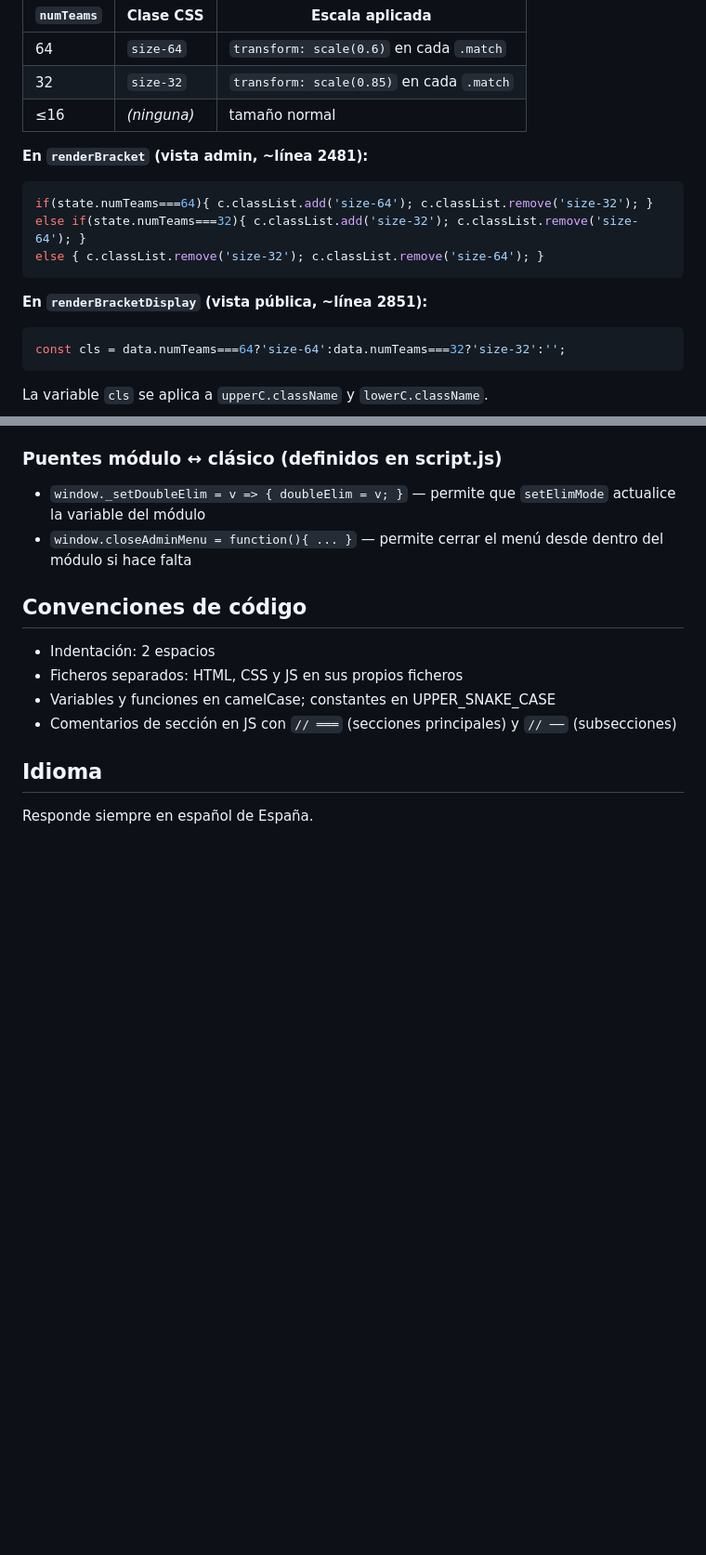
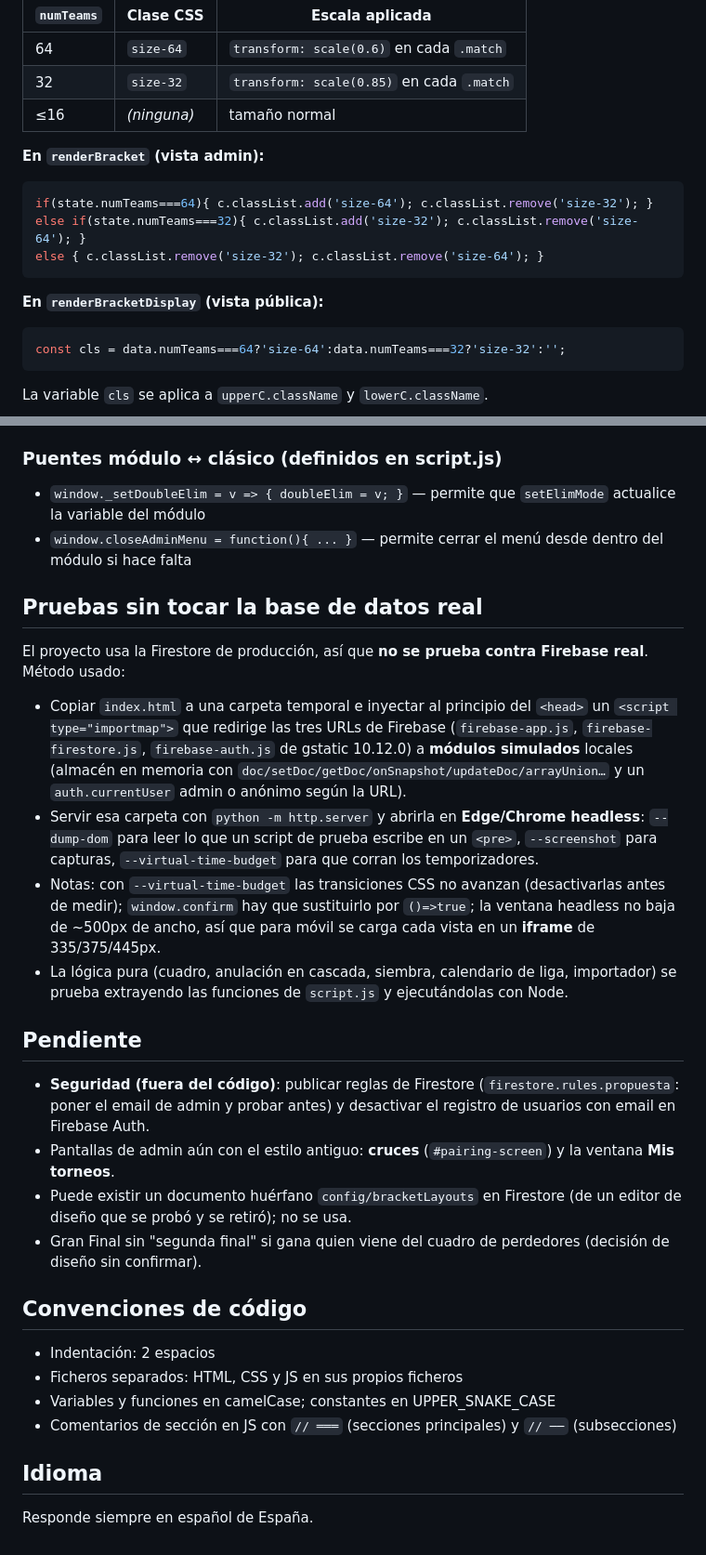
Before and after one commit to alexmilla97/mane, a Markdown page: CLAUDE.md, 2 parts joined by grey strips. Shown at 93% size. Drawn GitHub-style; blank space fills up the shorter version.

````diff
--- a/CLAUDE.md
+++ b/CLAUDE.md
@@ -183,14 +189,14 @@ El contenedor del bracket recibe una clase CSS según el número de equipos para
 | 32 | `size-32` | `transform: scale(0.85)` en cada `.match` |
 | ≤16 | _(ninguna)_ | tamaño normal |
 
-**En `renderBracket` (vista admin, ~línea 2481):**
+**En `renderBracket` (vista admin):**
 ```javascript
 if(state.numTeams===64){ c.classList.add('size-64'); c.classList.remove('size-32'); }
 else if(state.numTeams===32){ c.classList.add('size-32'); c.classList.remove('size-64'); }
 else { c.classList.remove('size-32'); c.classList.remove('size-64'); }
 ```
 
-**En `renderBracketDisplay` (vista pública, ~línea 2851):**
+**En `renderBracketDisplay` (vista pública):**
 ```javascript
 const cls = data.numTeams===64?'size-64':data.numTeams===32?'size-32':'';
 ```
@@ -251,6 +257,19 @@ El cierre al hacer clic fuera también está en ese mismo `<script>` clásico.
 - `window._setDoubleElim = v => { doubleElim = v; }` — permite que `setElimMode` actualice la variable del módulo
 - `window.closeAdminMenu = function(){ ... }` — permite cerrar el menú desde dentro del módulo si hace falta
 
+## Pruebas sin tocar la base de datos real
+El proyecto usa la Firestore de producción, así que **no se prueba contra Firebase real**. Método usado:
+- Copiar `index.html` a una carpeta temporal e inyectar al principio del `<head>` un `<script type="importmap">` que redirige las tres URLs de Firebase (`firebase-app.js`, `firebase-firestore.js`, `firebase-auth.js` de gstatic 10.12.0) a **módulos simulados** locales (almacén en memoria con `doc/setDoc/getDoc/onSnapshot/updateDoc/arrayUnion…` y un `auth.currentUser` admin o anónimo según la URL).
+- Servir esa carpeta con `python -m http.server` y abrirla en **Edge/Chrome headless**: `--dump-dom` para leer lo que un script de prueba escribe en un `<pre>`, `--screenshot` para capturas, `--virtual-time-budget` para que corran los temporizadores.
+- Notas: con `--virtual-time-budget` las transiciones CSS no avanzan (desactivarlas antes de medir); `window.confirm` hay que sustituirlo por `()=>true`; la ventana headless no baja de ~500px de ancho, así que para móvil se carga cada vista en un **iframe** de 335/375/445px.
+- La lógica pura (cuadro, anulación en cascada, siembra, calendario de liga, importador) se prueba extrayendo las funciones de `script.js` y ejecutándolas con Node.
+
+## Pendiente
+- **Seguridad (fuera del código)**: publicar reglas de Firestore (`firestore.rules.propuesta`: poner el email de admin y probar antes) y desactivar el registro de usuarios con email en Firebase Auth.
+- Pantallas de admin aún con el estilo antiguo: **cruces** (`#pairing-screen`) y la ventana **Mis torneos**.
+- Puede existir un documento huérfano `config/bracketLayouts` en Firestore (de un editor de diseño que se probó y se retiró); no se usa.
+- Gran Final sin "segunda final" si gana quien viene del cuadro de perdedores (decisión de diseño sin confirmar).
+
 ## Convenciones de código
 - Indentación: 2 espacios
 - Ficheros separados: HTML, CSS y JS en sus propios ficheros
````
Also changed, not shown: other parts of CLAUDE.md (+15 -9 lines).
